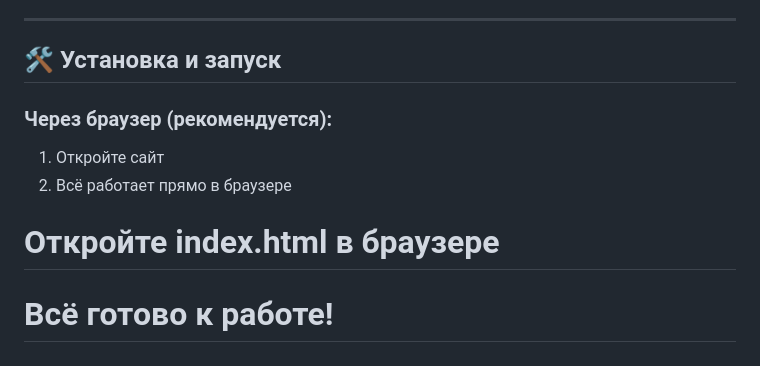
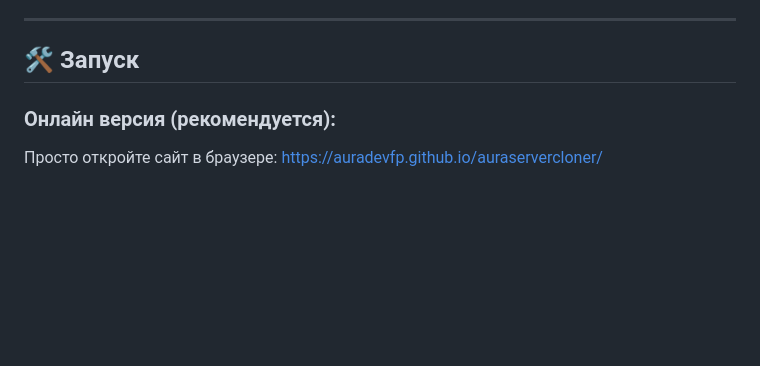
Before and after one commit to AuraDevFP/auraservercloner, a Markdown page: README.md, the part around the change. GitHub-like rendering; blank space fills up the shorter version.

```diff
--- a/README.md
+++ b/README.md
@@ -92,12 +92,8 @@
 
 ---
 
-## 🛠 Установка и запуск
+## 🛠 Запуск
 
-### Через браузер (рекомендуется):
-1. Откройте сайт
-2. Всё работает прямо в браузере
-
-
-# Откройте index.html в браузере
-# Всё готово к работе!
+### Онлайн версия (рекомендуется):
+Просто откройте сайт в браузере:
+https://auradevfp.github.io/auraservercloner/
```
